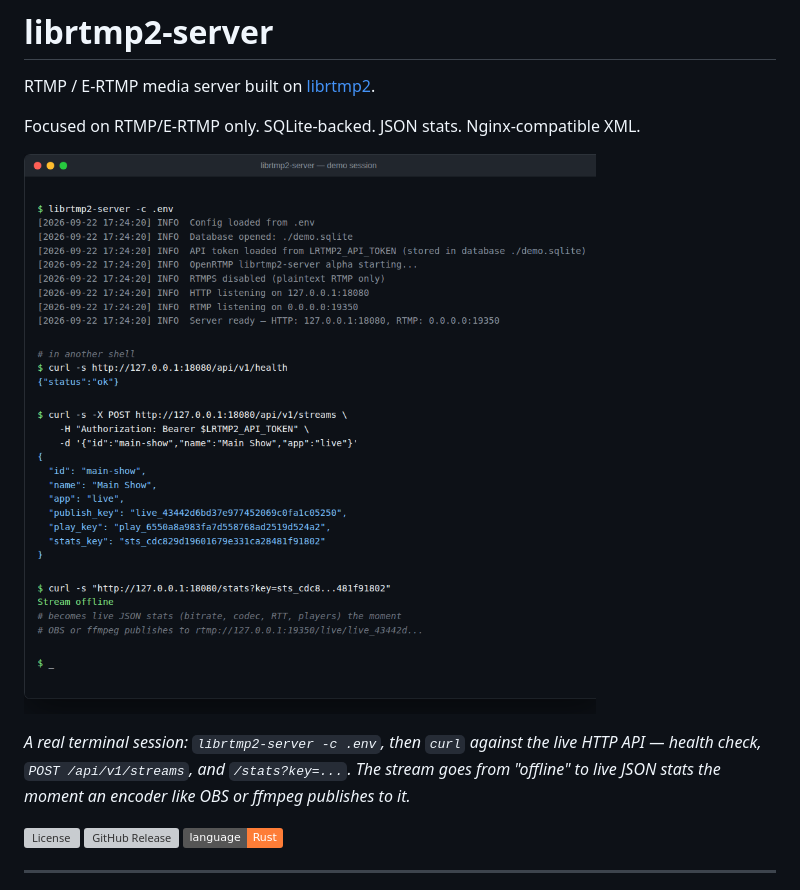
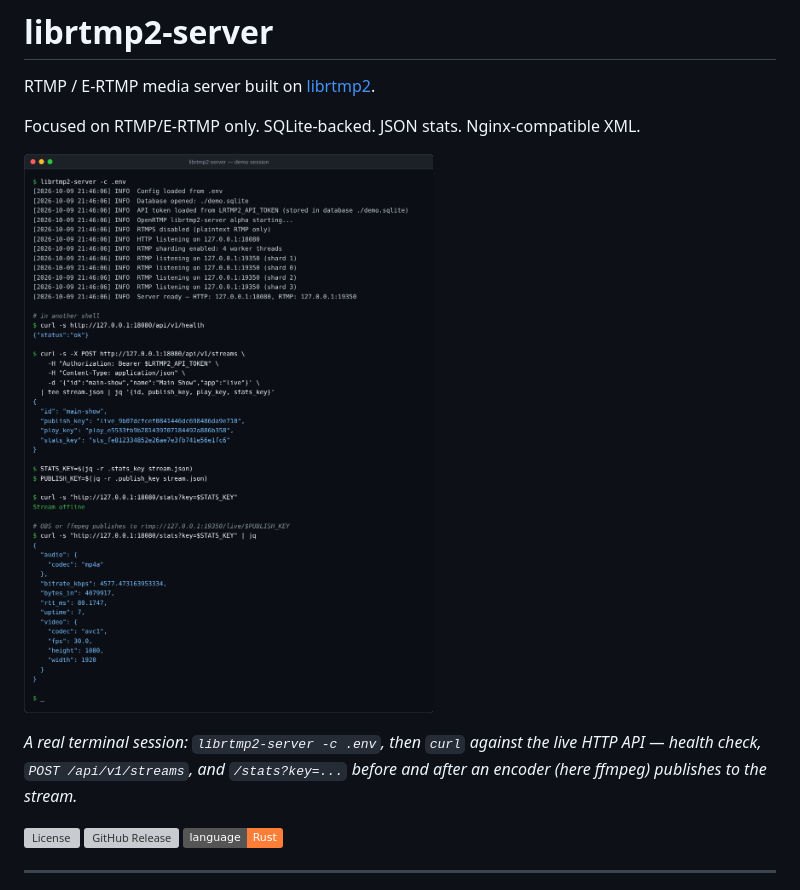
Before and after one commit to OpenRTMP/librtmp2-server, a Markdown page: README.md, the part around the change. Drawn GitHub-style; pictures changed too: docs/screenshots/quickstart-demo.png; badges without logos; grey boxes are pictures that could not be loaded.

```diff
--- a/README.md
+++ b/README.md
@@ -6,7 +6,7 @@ Focused on RTMP/E-RTMP only. SQLite-backed. JSON stats. Nginx-compatible XML.
 
 ![librtmp2-server demo: starting the server, then curl against the real HTTP API — health check, creating a stream, and reading its stats](docs/screenshots/quickstart-demo.png)
 
-*A real terminal session: `librtmp2-server -c .env`, then `curl` against the live HTTP API — health check, `POST /api/v1/streams`, and `/stats?key=...`. The stream goes from "offline" to live JSON stats the moment an encoder like OBS or ffmpeg publishes to it.*
+*A real terminal session: `librtmp2-server -c .env`, then `curl` against the live HTTP API — health check, `POST /api/v1/streams`, and `/stats?key=...` before and after an encoder (here ffmpeg) publishes to the stream.*
 
 [![License](https://img.shields.io/github/license/OpenRTMP/librtmp2-server)](LICENSE)
 ![GitHub Release](https://img.shields.io/github/v/release/OpenRTMP/librtmp2-server)
```
Also changed, not shown: CHANGELOG.md (+64 -0 lines).
